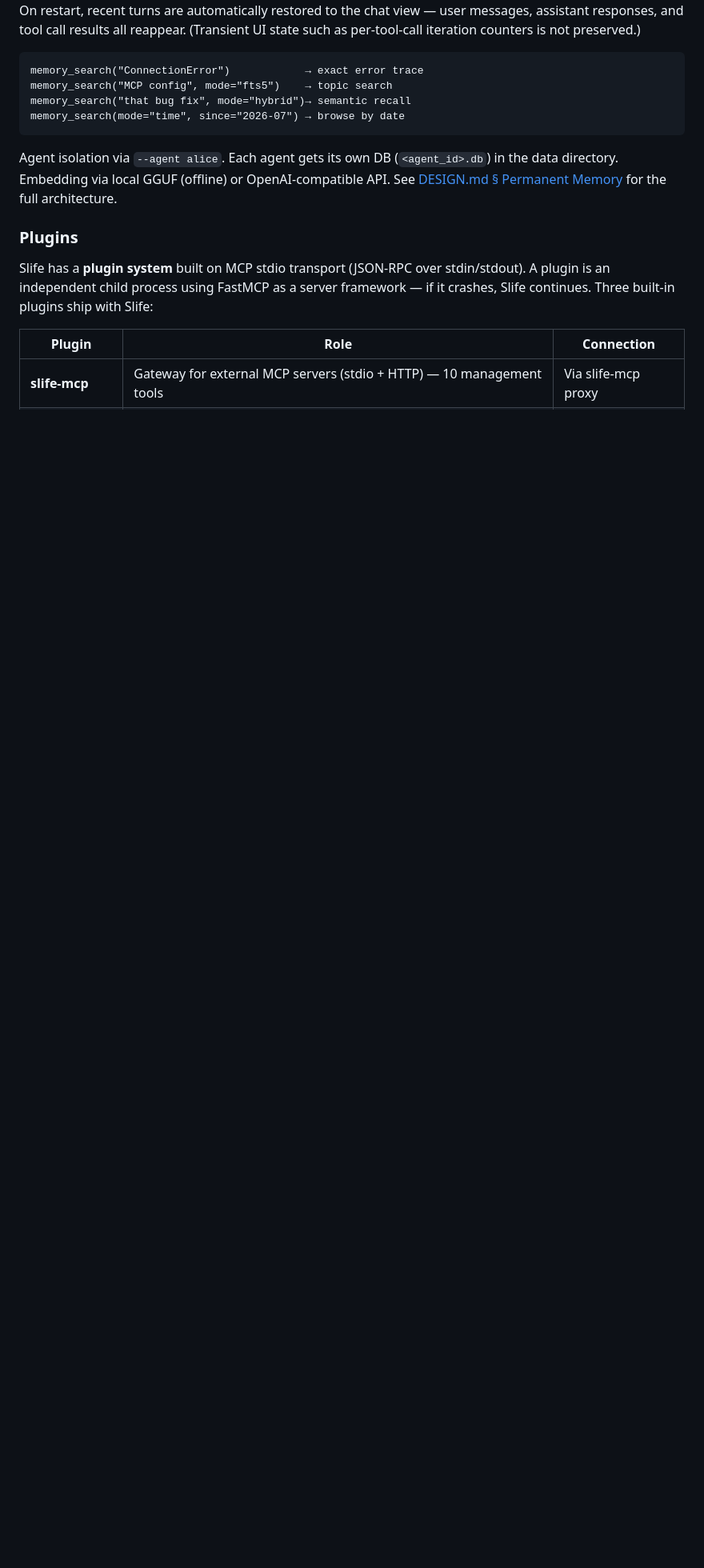
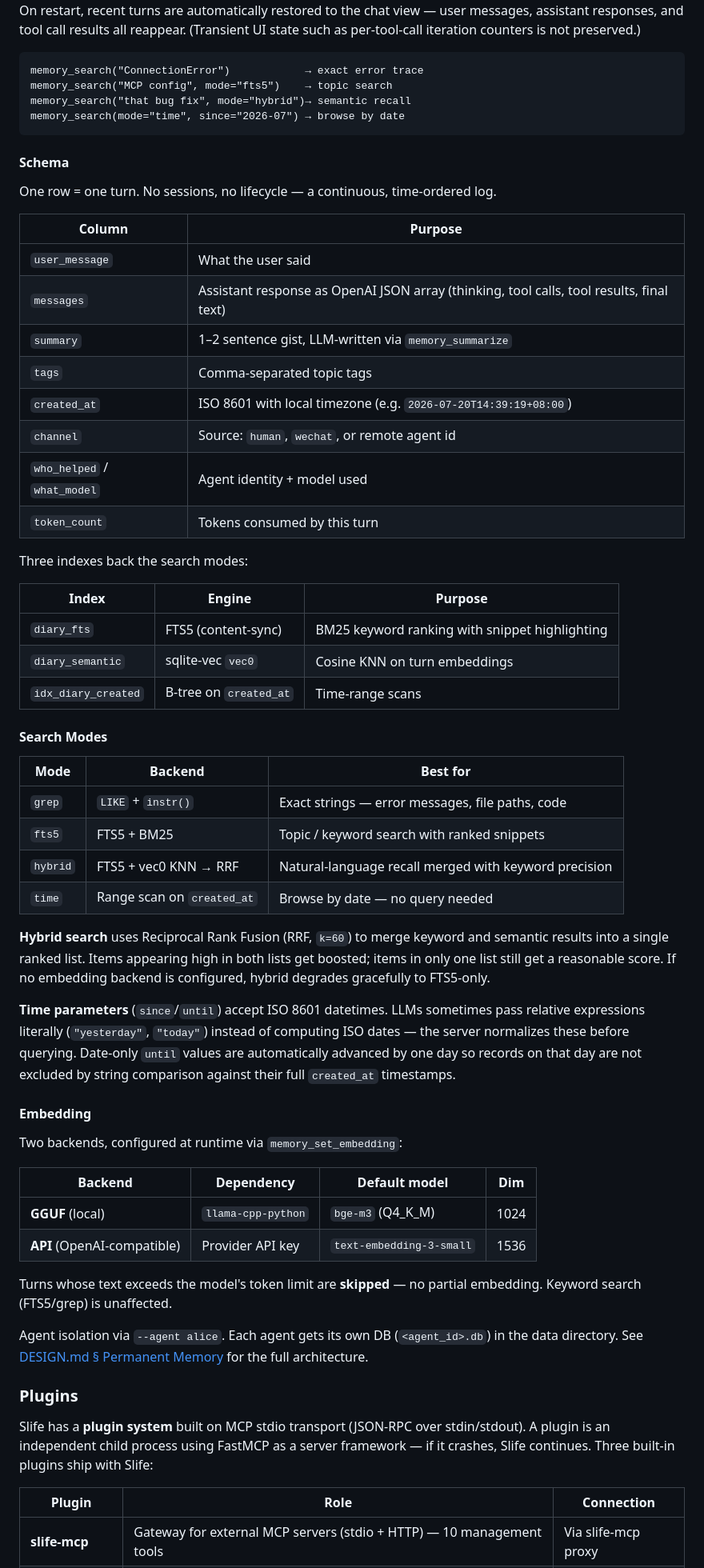
Before and after one commit to juzcn/slife, a Markdown page: README.md, the part around the change. Shown at 80% size. Rendered like a GitHub page; blank space fills up the shorter version.

Commit message:
@ docs(readme): expand Memory section with schema, search internals, and time normalization
- Add diary schema table documenting all columns
- Add search indexes table (FTS5, vec0, B-tree)
- Document RRF hybrid merge and graceful degradation
- Document time parameter normalization (relative expressions, date-only until)
- Add embedding backend comparison table

Co-Authored-By: Claude <noreply@anthropic.com>
@

````diff
--- a/README.md
+++ b/README.md
@@ -259,7 +259,63 @@ memory_search("that bug fix", mode="hybrid")→ semantic recall
 memory_search(mode="time", since="2026-07") → browse by date
 ```
 
-Agent isolation via `--agent alice`. Each agent gets its own DB (`<agent_id>.db`) in the data directory. Embedding via local GGUF (offline) or OpenAI-compatible API.  See [DESIGN.md § Permanent Memory](DESIGN.md#permanent-memory-slife-memory) for the full architecture.
+#### Schema
+
+One row = one turn. No sessions, no lifecycle — a continuous, time-ordered log.
+
+| Column | Purpose |
+|--------|---------|
+| `user_message` | What the user said |
+| `messages` | Assistant response as OpenAI JSON array (thinking, tool calls, tool results, final text) |
+| `summary` | 1–2 sentence gist, LLM-written via `memory_summarize` |
+| `tags` | Comma-separated topic tags |
+| `created_at` | ISO 8601 with local timezone (e.g. `2026-07-20T14:39:19+08:00`) |
+| `channel` | Source: `human`, `wechat`, or remote agent id |
+| `who_helped` / `what_model` | Agent identity + model used |
+| `token_count` | Tokens consumed by this turn |
+
+Three indexes back the search modes:
+
+| Index | Engine | Purpose |
+|-------|--------|---------|
+| `diary_fts` | FTS5 (content-sync) | BM25 keyword ranking with snippet highlighting |
+| `diary_semantic` | sqlite-vec `vec0` | Cosine KNN on turn embeddings |
+| `idx_diary_created` | B-tree on `created_at` | Time-range scans |
+
+#### Search Modes
+
+| Mode | Backend | Best for |
+|------|---------|----------|
+| `grep` | `LIKE` + `instr()` | Exact strings — error messages, file paths, code |
+| `fts5` | FTS5 + BM25 | Topic / keyword search with ranked snippets |
+| `hybrid` | FTS5 + vec0 KNN → RRF | Natural-language recall merged with keyword precision |
+| `time` | Range scan on `created_at` | Browse by date — no query needed |
+
+**Hybrid search** uses Reciprocal Rank Fusion (RRF, `k=60`) to merge keyword and
+semantic results into a single ranked list. Items appearing high in both lists
+get boosted; items in only one list still get a reasonable score. If no
+embedding backend is configured, hybrid degrades gracefully to FTS5-only.
+
+**Time parameters** (`since`/`until`) accept ISO 8601 datetimes.
+LLMs sometimes pass relative expressions literally (`"yesterday"`, `"today"`)
+instead of computing ISO dates — the server normalizes these before querying.
+Date-only `until` values are automatically advanced by one day so records on
+that day are not excluded by string comparison against their full `created_at`
+timestamps.
+
+#### Embedding
+
+Two backends, configured at runtime via `memory_set_embedding`:
+
+| Backend | Dependency | Default model | Dim |
+|---------|-----------|---------------|-----|
+| **GGUF** (local) | `llama-cpp-python` | `bge-m3` (Q4_K_M) | 1024 |
+| **API** (OpenAI-compatible) | Provider API key | `text-embedding-3-small` | 1536 |
+
+Turns whose text exceeds the model's token limit are **skipped** — no partial
+embedding. Keyword search (FTS5/grep) is unaffected.
+
+Agent isolation via `--agent alice`. Each agent gets its own DB (`<agent_id>.db`) in the data directory. See [DESIGN.md § Permanent Memory](DESIGN.md#permanent-memory-slife-memory) for the full architecture.
 
 ### Plugins
 
````
